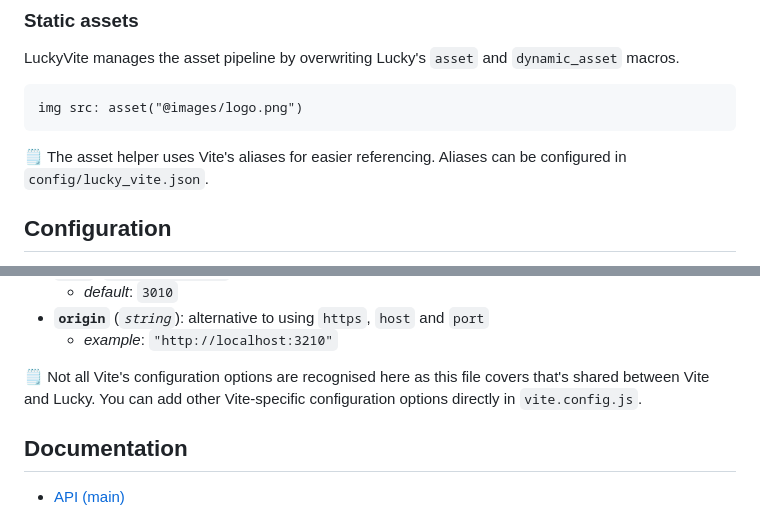
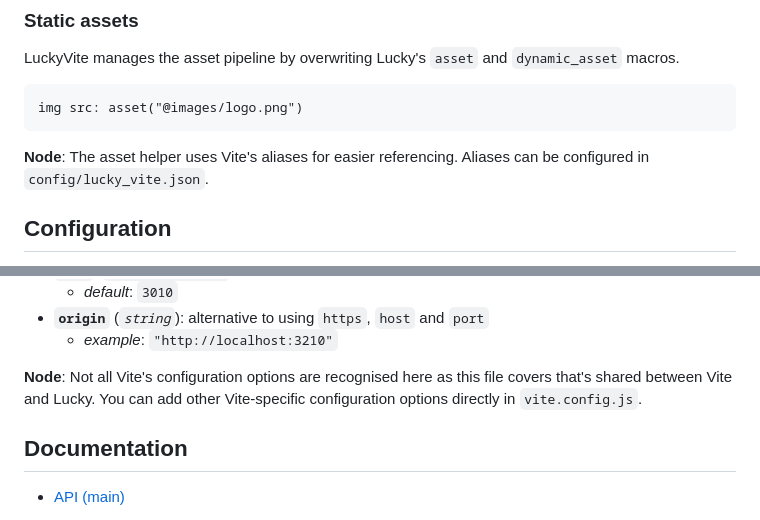
Before and after one commit to wout/lucky_vite, a Markdown page: README.md, 2 parts joined by grey strips. GitHub-like rendering.

````diff
--- a/README.md
+++ b/README.md
@@ -169,7 +169,7 @@ LuckyVite manages the asset pipeline by overwriting Lucky's `asset` and `dynamic
 img src: asset("@images/logo.png")
 ```
 
-🗒️ The asset helper uses Vite's aliases for easier referencing. Aliases can be configured in `config/lucky_vite.json`.
+**Node**: The asset helper uses Vite's aliases for easier referencing. Aliases can be configured in `config/lucky_vite.json`.
 
 ## Configuration
 
@@ -213,7 +213,7 @@ Here's a bit more info about the available properties:
 - **`origin`** (_`string`_): alternative to using `https`, `host` and `port`
   - _example_: `"http://localhost:3210"`
 
-🗒️ Not all Vite's configuration options are recognised here as this file covers that's shared between Vite and Lucky. You can add other Vite-specific configuration options directly in `vite.config.js`.
+**Node**: Not all Vite's configuration options are recognised here as this file covers that's shared between Vite and Lucky. You can add other Vite-specific configuration options directly in `vite.config.js`.
 
 ## Documentation
 
````
Also changed, not shown: other parts of README.md (+3 -3 lines).
